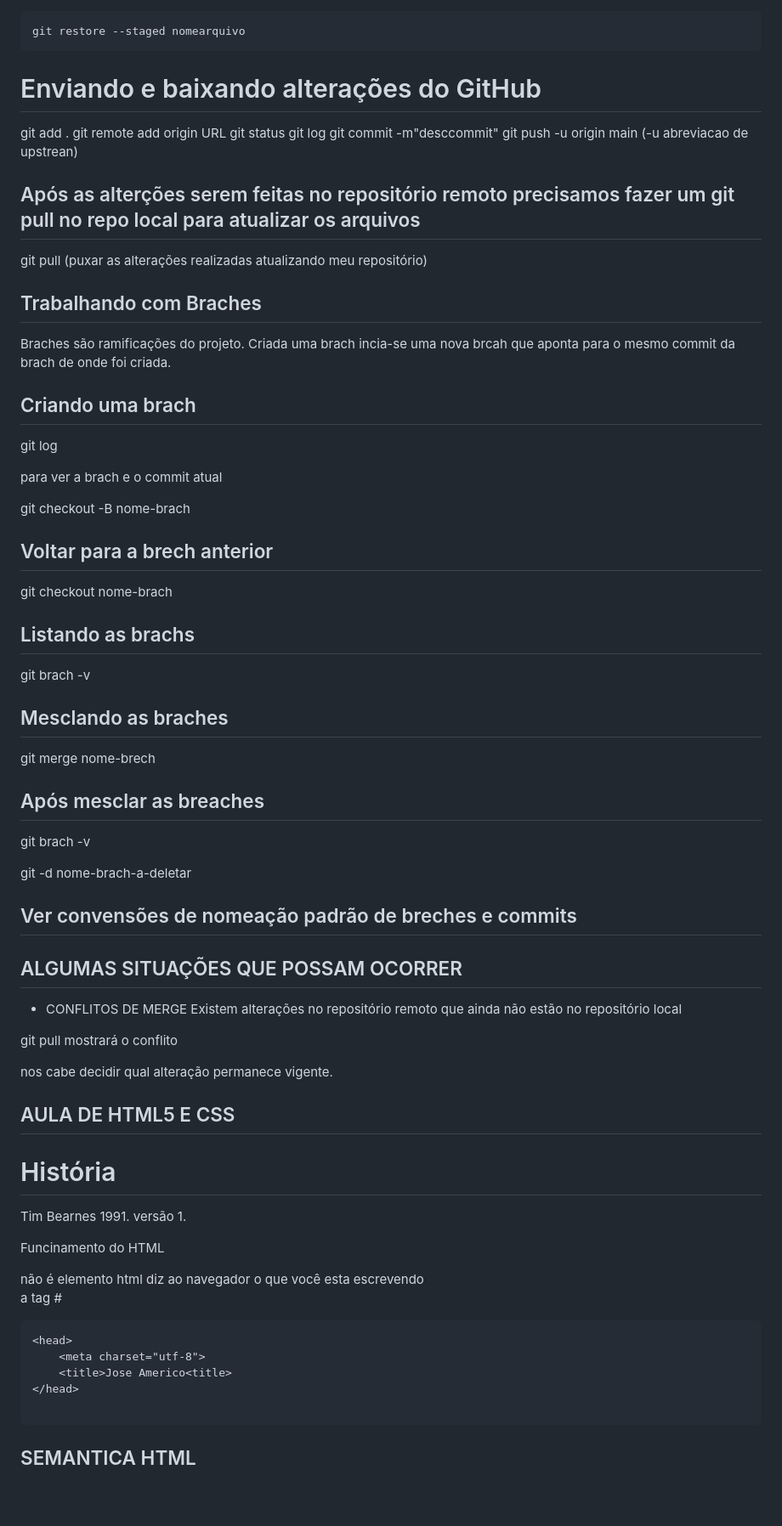
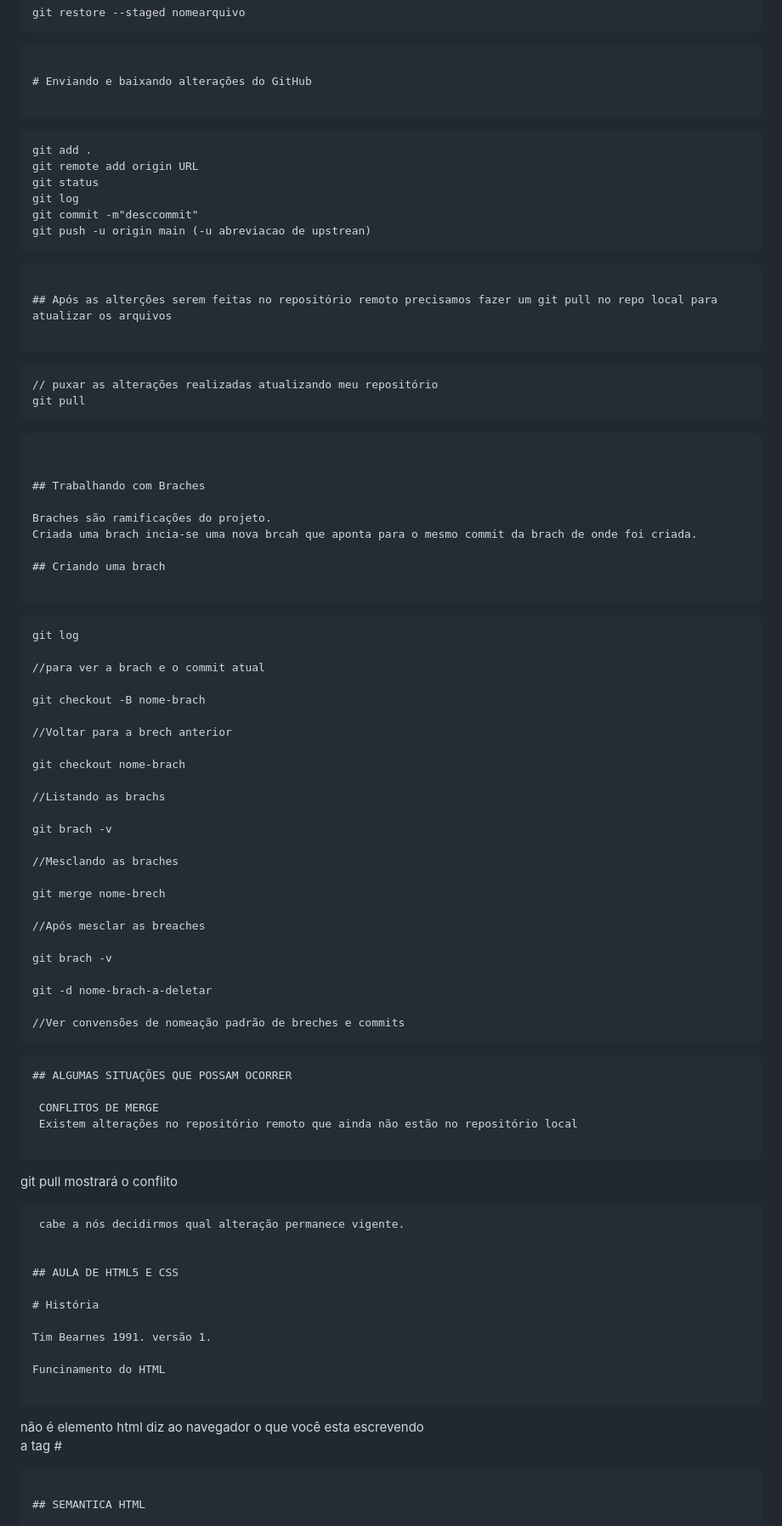
Before and after one commit to joseamerico-git/revisao-git, a Markdown page: README.md, the part around the change printed below. Shown: that part at 85% size. GitHub-like rendering; blank space fills up the shorter version.

Commit message:
commit007

````diff
--- a/README.md
+++ b/README.md
@@ -138,62 +151,69 @@ git reflog
 
 # Enviando e baixando alterações do GitHub
-git add .
-git remote add origin URL
-git status
-git log
-git commit -m"desccommit"
-git push -u origin main (-u abreviacao de upstrean)
+
+```
+    git add .
+    git remote add origin URL
+    git status
+    git log
+    git commit -m"desccommit"
+    git push -u origin main (-u abreviacao de upstrean)
+
+```
 
 ## Após as alterções serem feitas no repositório remoto precisamos fazer um git pull no repo local para atualizar os arquivos
 
+```
+    // puxar as alterações realizadas atualizando meu repositório
+    git pull
 
-git pull
-(puxar as alterações realizadas atualizando meu repositório)
+```
+
 
 ## Trabalhando com Braches
 
 Braches são ramificações do projeto.
 Criada uma brach incia-se uma nova brcah que aponta para o mesmo commit da brach de onde foi criada.
 
-
 ## Criando uma brach
 
-git log
+```
+    git log
 
-para ver a brach e o commit
-atual
+    //para ver a brach e o commit atual
 
-git checkout -B nome-brach
+    git checkout -B nome-brach
 
-## Voltar para a brech anterior
+    //Voltar para a brech anterior
 
-git checkout nome-brach
+    git checkout nome-brach
 
-## Listando as brachs
+    //Listando as brachs
 
-git brach -v
+    git brach -v
 
-## Mesclando as braches
+    //Mesclando as braches
 
-git merge nome-brech
+    git merge nome-brech
 
-## Após mesclar as breaches
+    //Após mesclar as breaches
 
-git brach -v
+    git brach -v
 
-git -d nome-brach-a-deletar
+    git -d nome-brach-a-deletar
 
-## Ver convensões de nomeação padrão de breches e commits
-
+    //Ver convensões de nomeação padrão de breches e commits
+```
 ## ALGUMAS SITUAÇÕES QUE POSSAM OCORRER
 
- - CONFLITOS DE MERGE
+ CONFLITOS DE MERGE
  Existem alterações no repositório remoto que ainda não estão no repositório local
 
+```
  git pull mostrará o conflito
 
- nos cabe decidir qual alteração permanece vigente.
-
+```
+ cabe a nós decidirmos qual alteração permanece vigente.
 
 
 ## AULA DE HTML5 E CSS
@@ -204,11 +224,12 @@ Tim Bearnes 1991. versão 1.
 
 Funcinamento do HTML
 
+```
 <!DOCTYPE html> não é elemento html diz ao navegador o que você esta escrevendo
 <head> contem meta-informações para o navegador e buscador de internet necessita
 
 a tag #<meta >
-```
+
 <head>
     <meta charset="utf-8">
     <title>Jose Americo<title>
````
Also changed, not shown: other parts of README.md (+228 -138 lines).
